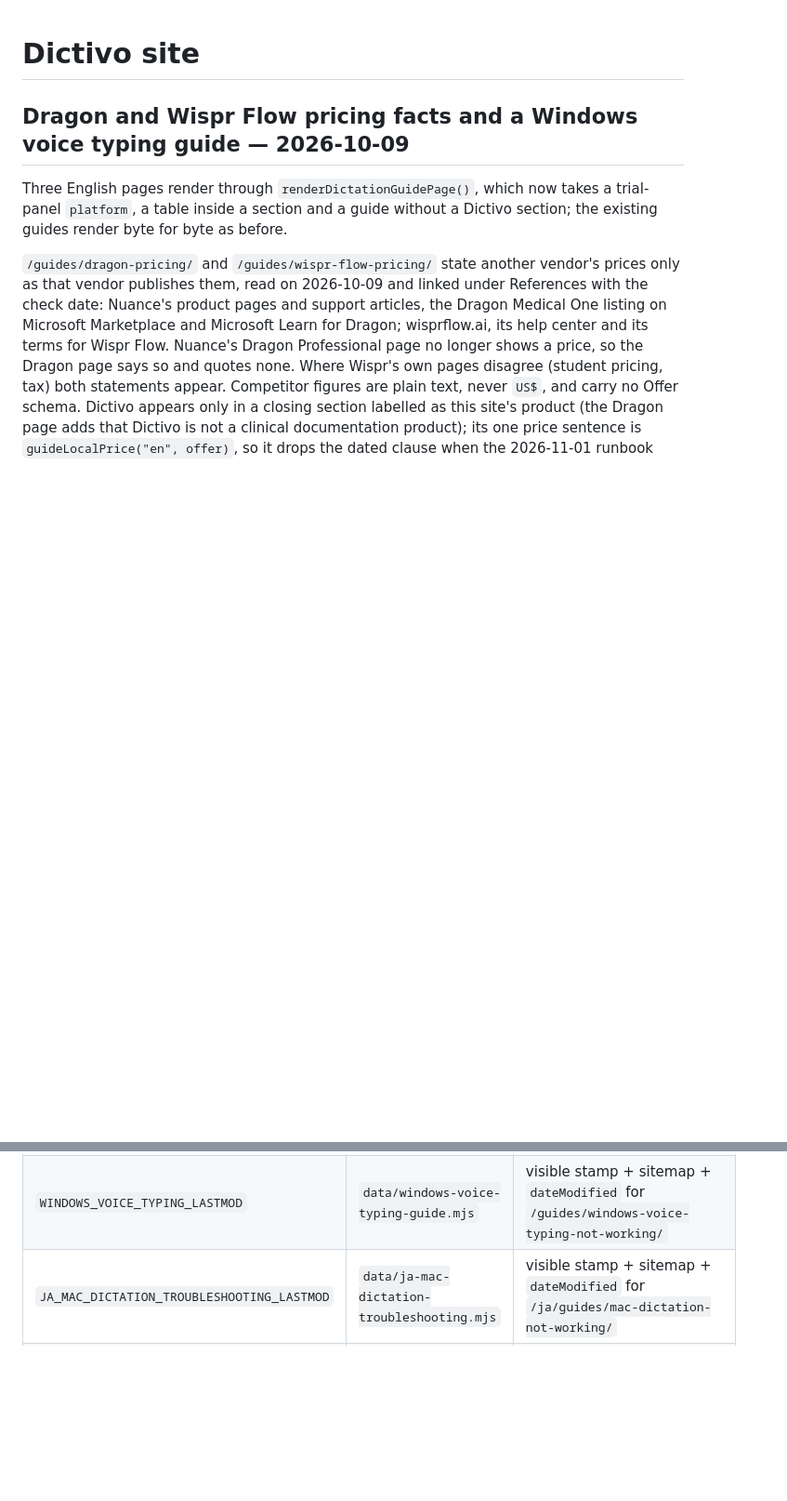
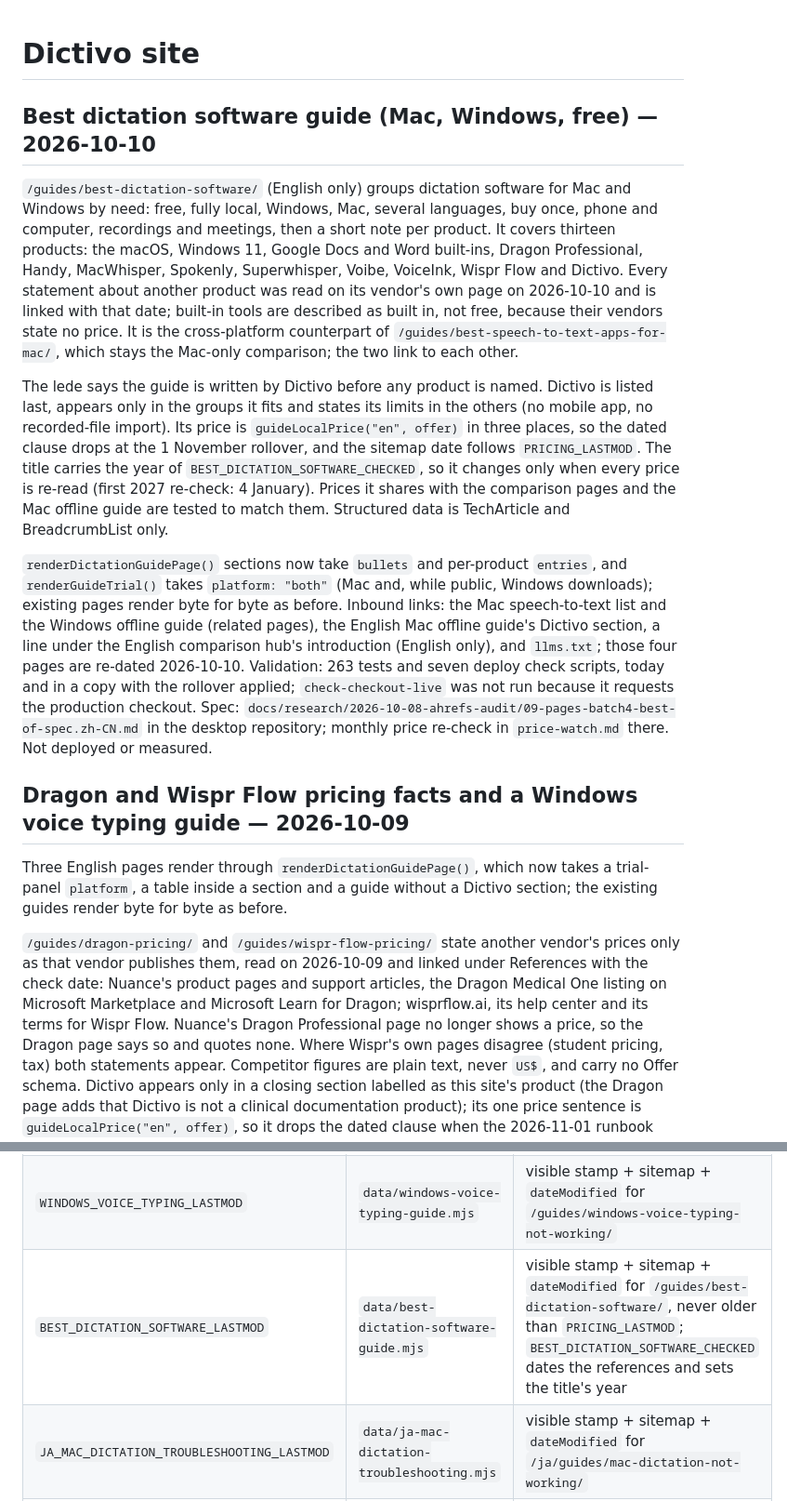
Before and after one commit to Rswcf/dictivo-site, a Markdown page: README.md, 2 parts joined by grey strips. Shown at 93% size. Rendered like a GitHub page; blank space fills up the shorter version.

Commit message:
docs(site): record the dictation software guide
Co-Authored-By: Claude Opus 5.5 <noreply@anthropic.com>

```diff
--- a/README.md
+++ b/README.md
@@ -1,4 +1,34 @@
 # Dictivo site
+
+## Best dictation software guide (Mac, Windows, free) — 2026-10-10
+
+`/guides/best-dictation-software/` (English only) groups dictation software for Mac and Windows by
+need: free, fully local, Windows, Mac, several languages, buy once, phone and computer, recordings
+and meetings, then a short note per product. It covers thirteen products: the macOS, Windows 11,
+Google Docs and Word built-ins, Dragon Professional, Handy, MacWhisper, Spokenly, Superwhisper,
+Voibe, VoiceInk, Wispr Flow and Dictivo. Every statement about another product was read on its
+vendor's own page on 2026-10-10 and is linked with that date; built-in tools are described as built
+in, not free, because their vendors state no price. It is the cross-platform counterpart of
+`/guides/best-speech-to-text-apps-for-mac/`, which stays the Mac-only comparison; the two link to
+each other.
+
+The lede says the guide is written by Dictivo before any product is named. Dictivo is listed last,
+appears only in the groups it fits and states its limits in the others (no mobile app, no
+recorded-file import). Its price is `guideLocalPrice("en", offer)` in three places, so the dated
+clause drops at the 1 November rollover, and the sitemap date follows `PRICING_LASTMOD`. The title
+carries the year of `BEST_DICTATION_SOFTWARE_CHECKED`, so it changes only when every price is
+re-read (first 2027 re-check: 4 January). Prices it shares with the comparison pages and the Mac
+offline guide are tested to match them. Structured data is TechArticle and BreadcrumbList only.
+
+`renderDictationGuidePage()` sections now take `bullets` and per-product `entries`, and
+`renderGuideTrial()` takes `platform: "both"` (Mac and, while public, Windows downloads); existing
+pages render byte for byte as before. Inbound links: the Mac speech-to-text list and the Windows
+offline guide (related pages), the English Mac offline guide's Dictivo section, a line under the
+English comparison hub's introduction (English only), and `llms.txt`; those four pages are re-dated
+2026-10-10. Validation: 263 tests and seven deploy check scripts, today and in a copy with the
+rollover applied; `check-checkout-live` was not run because it requests the production checkout.
+Spec: `docs/research/2026-10-08-ahrefs-audit/09-pages-batch4-best-of-spec.zh-CN.md` in the desktop
+repository; monthly price re-check in `price-watch.md` there. Not deployed or measured.
 
 ## Dragon and Wispr Flow pricing facts and a Windows voice typing guide — 2026-10-09
 
@@ -517,6 +547,7 @@ content it stamps actually changes — that is the only thing that moves a date.
 | `DRAGON_PRICING_LASTMOD` | `data/dragon-pricing-guide.mjs` | visible stamp + sitemap + `dateModified` for `/guides/dragon-pricing/`, never older than `PRICING_LASTMOD`; `DRAGON_PRICING_CHECKED` dates the references |
 | `WISPR_FLOW_PRICING_LASTMOD` | `data/wispr-flow-pricing-guide.mjs` | the same for `/guides/wispr-flow-pricing/`; `WISPR_FLOW_PRICING_CHECKED` dates the references |
 | `WINDOWS_VOICE_TYPING_LASTMOD` | `data/windows-voice-typing-guide.mjs` | visible stamp + sitemap + `dateModified` for `/guides/windows-voice-typing-not-working/` |
+| `BEST_DICTATION_SOFTWARE_LASTMOD` | `data/best-dictation-software-guide.mjs` | visible stamp + sitemap + `dateModified` for `/guides/best-dictation-software/`, never older than `PRICING_LASTMOD`; `BEST_DICTATION_SOFTWARE_CHECKED` dates the references and sets the title's year |
 | `JA_MAC_DICTATION_TROUBLESHOOTING_LASTMOD` | `data/ja-mac-dictation-troubleshooting.mjs` | visible stamp + sitemap + `dateModified` for `/ja/guides/mac-dictation-not-working/` |
 | `MEDIA_KIT_LASTMOD` | `data/media-kit.mjs` | sitemap + `dateModified` for `/media-kit/` |
 | `LEGAL_LASTMOD` | `data/trust-pages.mjs` | visible stamp + sitemap + `dateModified` for `/privacy/`, `/terms/`, `/refund/` |
```
